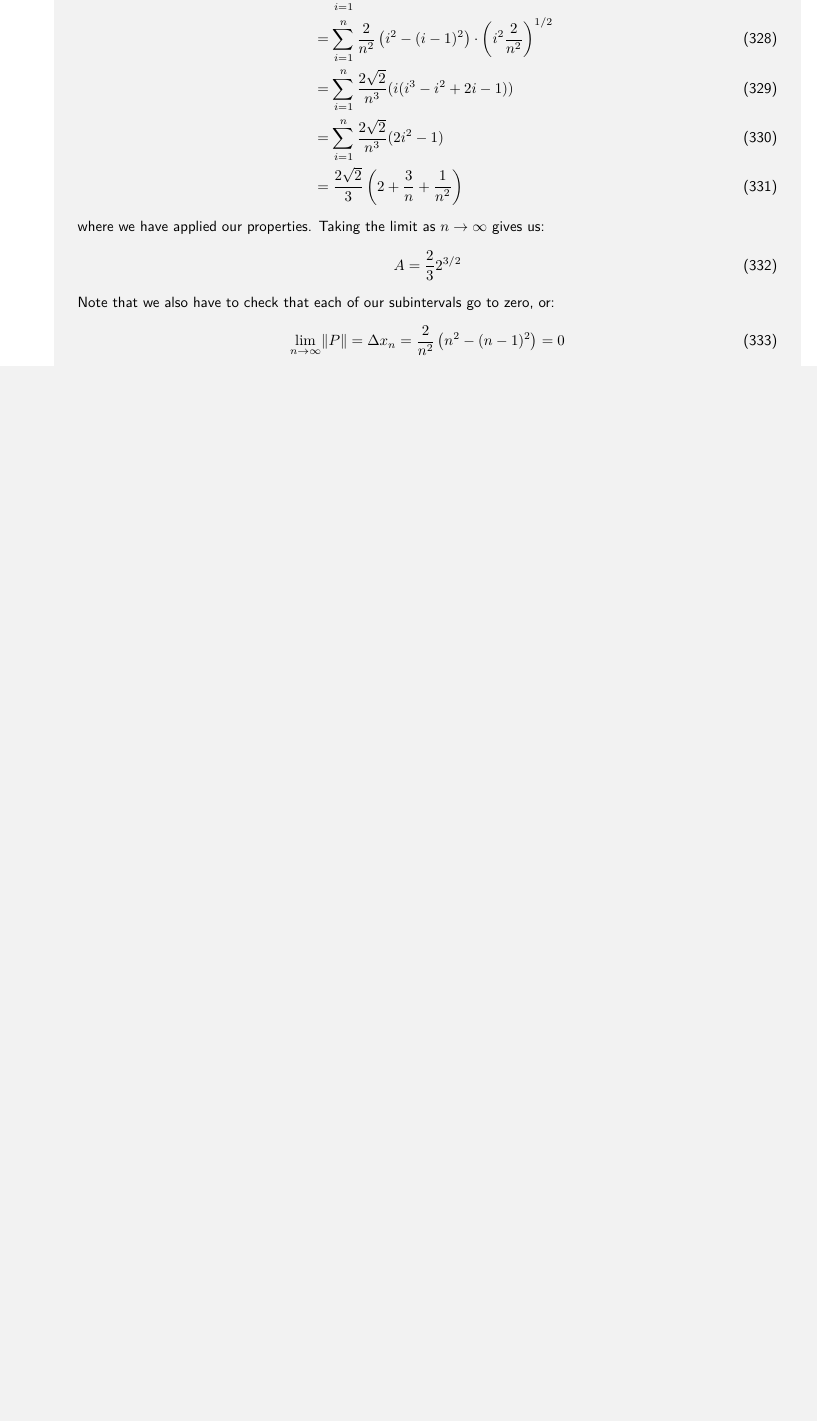
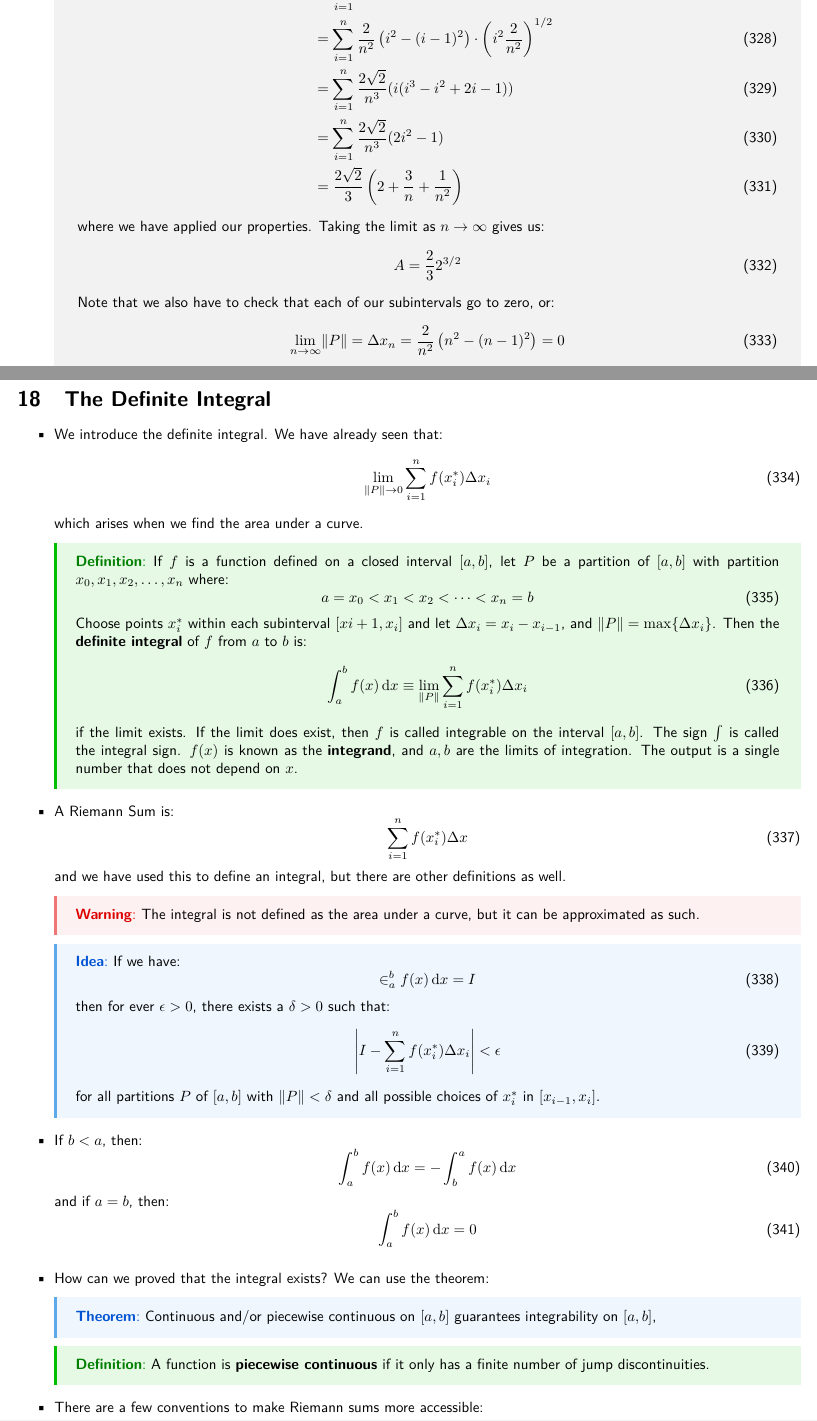
Before and after one commit to QiLinXue/engsci-2t4, a LaTeX document (esc194/lectures/esc194.tex, which reads esc194/lectures/L18.tex): part of page 44 of 44 before the commit and two parts of pages 44 and 45 of 47 after it, the two joined at a grey line, cut so that both start at the same text, the shorter picture padded with empty space. Compiled offline with pdfLaTeX.

Commit message:
this lecture destroyed me

```diff
--- /dev/null
+++ b/esc194/lectures/L18.tex
@@ -0,0 +1,67 @@
+\section{The Definite Integral}
+\begin{itemize}
+    \item We introduce the definite integral. We have already seen that:
+    \begin{equation}
+        \lim_{\lVert P\rVert \to 0} \sum_{i=1}^n f(x_i^*) \Delta x_i
+        \label{eq:}
+    \end{equation}
+    which arises when we find the area under a curve.
+    \begin{definition}
+        If $f$ is a function defined on a closed interval $[a,b]$, let $P$ be a partition of $[a,b]$ with partition $x_0,x_1,x_2,\dots,x_n$ where:
+        \begin{equation}
+            a=x_0<x_1<x_2<\dots<x_n=b
+            \label{eq:}
+        \end{equation}
+        Choose points $x_i^*$ within each subinterval $[x{i+1},x_i]$ and let $\Delta x_i=x_i-x_{i-1}$, and $\lVert P \rVert =\max\{\Delta x_i\}$. Then the \textbf{definite integral} of $f$ from $a$ to $b$ is:
+        \begin{equation}
+            \int_a^b f(x) \dd{x} \equiv \lim_{\Vert P \rVert} \sum_{i=1}^n f(x_i^*)\Delta x_i
+            \label{eq:}
+        \end{equation}
+        if the limit exists. If the limit does exist, then $f$ is called integrable on the interval $[a,b]$. The sign $\int$ is called the integral sign. $f(x)$ is known as the \textbf{integrand}, and $a,b$ are the limits of integration. The output is a single number that does not depend on $x$.
+    \end{definition}
+    \item A Riemann Sum is:
+    \begin{equation}
+        \sum_{i=1}^n f(x_i^*)\Delta x
+        \label{eq:}
+    \end{equation}
+    and we have used this to define an integral, but there are other definitions as well.
+    \begin{warning}
+        The integral is not defined as the area under a curve, but it can be approximated as such.
+    \end{warning}
+    \begin{idea}
+        If we have:
+        \begin{equation}
+            \in_a^b f(x) \dd{x} = I
+            \label{eq:}
+        \end{equation}
+        then for ever $\epsilon>0$, there exists a $\delta >0$ such that:
+        \begin{equation}
+            \left|I-\sum_{i=1}^nf(x_i^*)\Delta x_i\right| < \epsilon
+            \label{eq:}
+        \end{equation}
+        for all partitions $P$ of $[a,b]$ with $\lVert P \rVert <\delta $ and all possible choices of $x_i^*$ in $[x_{i-1},x_i].$
+    \end{idea}
+    \item If $b<a$, then:
+    \begin{equation}
+        \int_a^b f(x) \dd{x} = -\int_b^a f(x)\dd{x}
+        \label{eq:}
+    \end{equation}
+    and if $a=b$, then:
+    \begin{equation}
+        \int_a^b f(x)\dd{x} = 0
+        \label{eq:}
+    \end{equation}
+    \item How can we proved that the integral exists? We can use the theorem:
+    \begin{theorem}
+        Continuous and/or piecewise continuous on $[a,b]$ guarantees integrability on $[a,b]$,
+    \end{theorem}
+    \begin{definition}
+        A function is \textbf{piecewise continuous} if it only has a finite number of jump discontinuities.
+    \end{definition}
+    \item There are a few conventions to make Riemann sums more accessible:
+    \begin{itemize}
+        \item We usually select regular partitions:
+        \begin{equation}
+            \Delta x = \Delta x_1= \Delta x_2 = \cdots = \Delta x_n = \frac{b-a}{n}
+            \label{eq:}
+        \end{equation}
```
Also changed, not shown: esc194/lectures/L16.tex (+2 -2 lines), esc194/lectures/L17.tex (+2 -2 lines), esc194/lectures/esc194.tex (+2 -0 lines), esc194/lectures/esc194.pdf, esc194/lectures/L18.tex (66 more changed lines).
